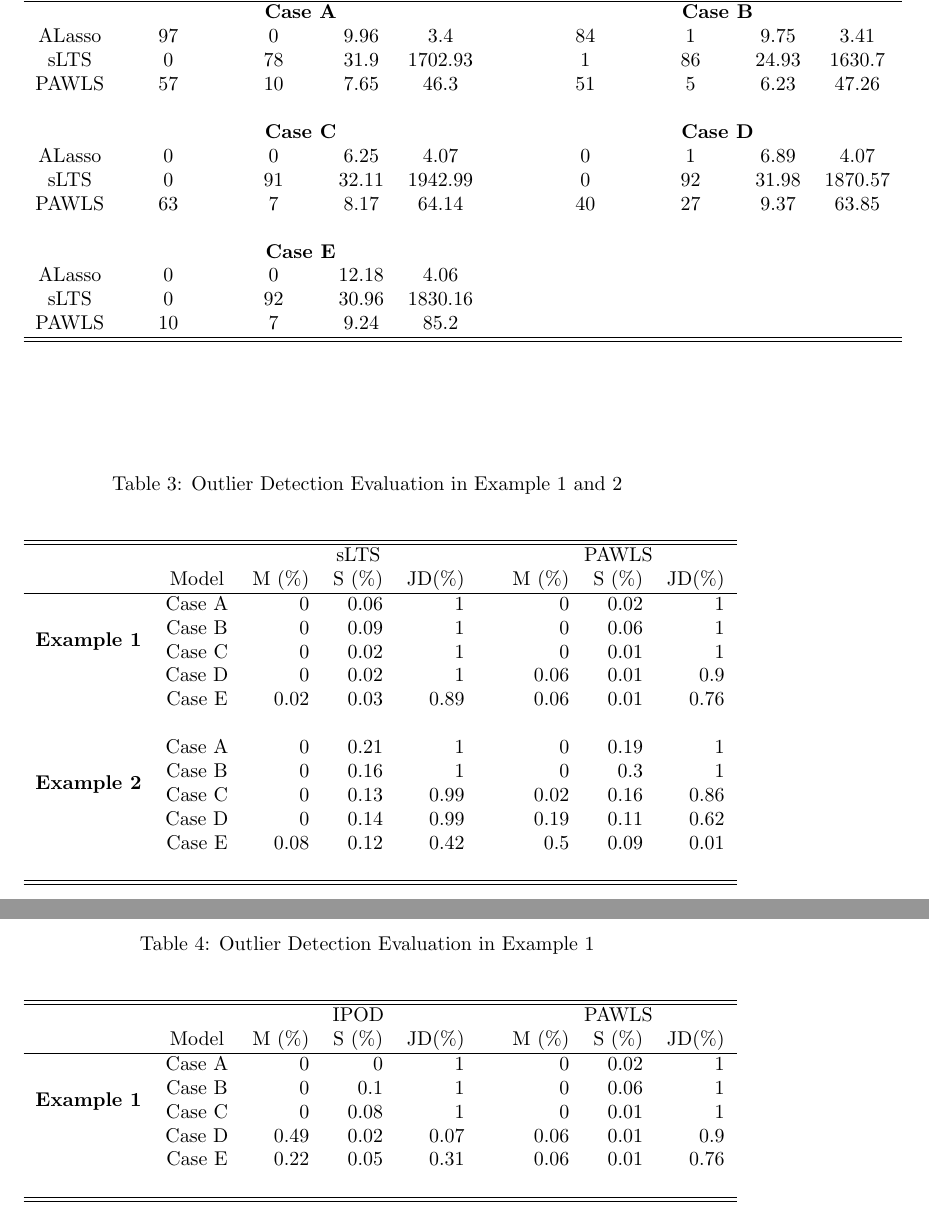
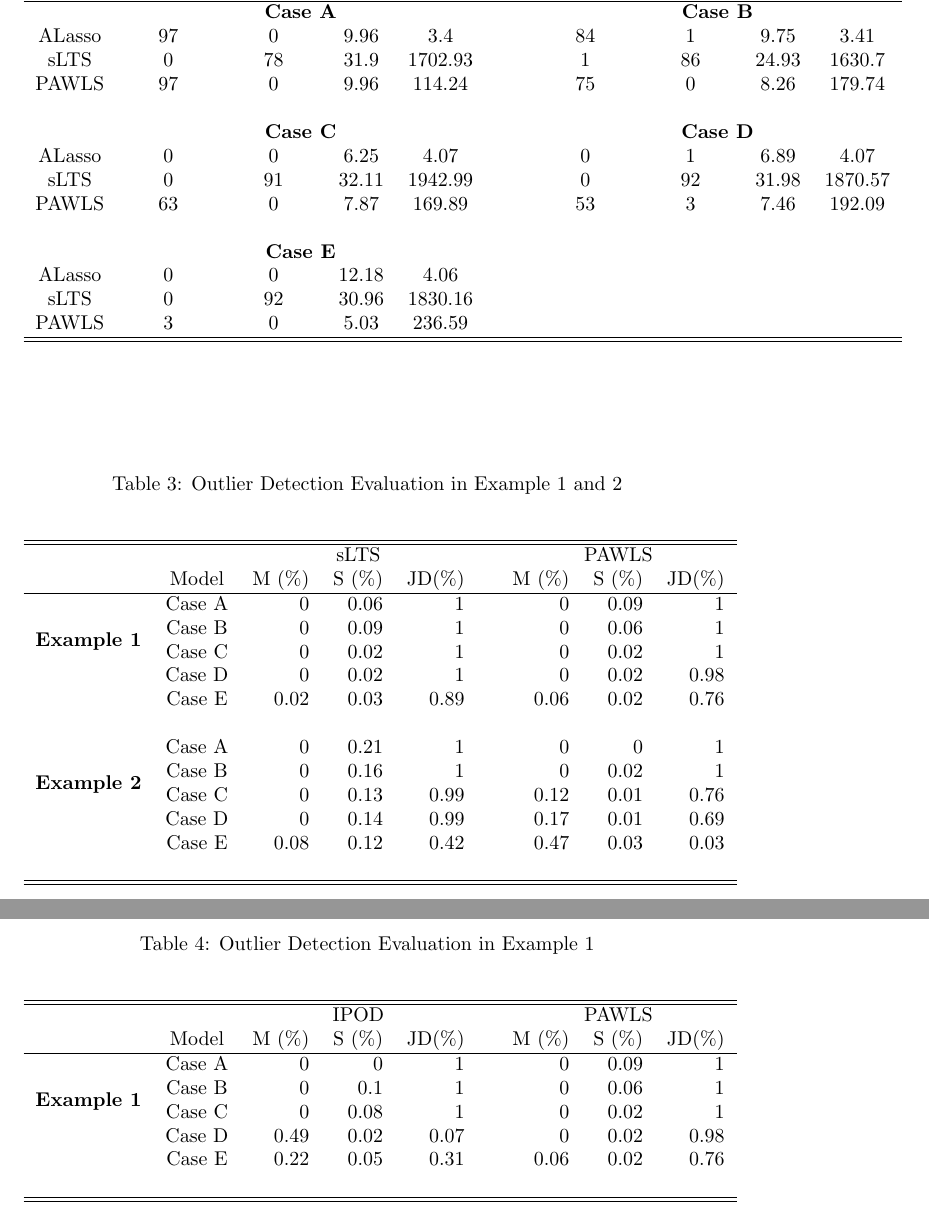
Before and after one commit to r08in/PAWLS, a LaTeX document (Latex/result.tex): two parts of pages 2 and 3 of 4, joined at a grey line, cut so that both start at the same text. Compiled offline with pdfLaTeX.

Commit message:
Tunning parameter

```diff
--- a/Latex/result.tex
+++ b/Latex/result.tex
@@ -201,7 +201,7 @@
 	    sLTS & 0 & 78 & 31.9  &  1702.93
 	         &&& 1 & 86 & 24.93 &  1630.7\\
 
-	    PAWLS & 57 & 10 & 7.65 &  46.3 &&& 51 & 5 & 6.23 &  47.26\\
+	    PAWLS & 97 & 0 & 9.96 &  114.24 &&& 75 & 0 & 8.26 &  179.74\\
 	\\
 	   & \multicolumn{4}{c} {\bf Case C} & &  & \multicolumn{4}{c} {\bf Case D}\\
 
@@ -209,7 +209,7 @@
 
 	    sLTS & 0 & 91 & 32.11  &  1942.99& && 0 & 92 & 31.98 &  1870.57\\
 
-	    PAWLS & 63 & 7 & 8.17  &  64.14& && 40 & 27 & 9.37 &  63.85\\
+	    PAWLS & 63 & 0 & 7.87  &  169.89& && 53 & 3 & 7.46 &  192.09\\
 	    \\
 
 	     & \multicolumn{4}{c} {\bf Case E} & &  \\
@@ -217,7 +217,7 @@
 
 	    sLTS & 0 & 92 & 30.96  &  1830.16& &\\
 
-	    PAWLS & 10 & 7 & 9.24  &  85.2& &\\
+	    PAWLS & 3 & 0 & 5.03  &  236.59& &\\
 
 	        \hline \hline
 	\end{tabular}
@@ -234,35 +234,35 @@
 	    &Model  & M (\%) & S (\%) & JD(\%) && M (\%) & S (\%) & JD(\%)\\ \hline
 	  \multirow{4}{*}{{\bf Example 1}}
 	      &Case A & 0 & 0.06 & 1
-	      && 0 & 0.02 & 1  \\
+	      && 0 & 0.09 & 1  \\
 
 	    &Case B & 0 & 0.09 & 1
 	    && 0 & 0.06 & 1\\
 
 	    &Case C & 0 & 0.02 & 1
-	    && 0 & 0.01 & 1\\
+	    && 0 & 0.02 & 1\\
 
 	    &Case D & 0 & 0.02 & 1
-	    && 0.06 & 0.01 & 0.9\\
+	    && 0 & 0.02 & 0.98\\
 
 	    &Case E & 0.02 & 0.03 & 0.89
-	    && 0.06 & 0.01 & 0.76\\
+	    && 0.06 & 0.02 & 0.76\\
 	  \\
 	\multirow{4}{*}{{\bf Example 2}}
 	      &Case A & 0 & 0.21 & 1
-	      && 0 & 0.19 & 1  \\
+	      && 0 & 0 & 1  \\
 
 	    &Case B & 0 & 0.16 & 1
-	    && 0 & 0.3 & 1\\
+	    && 0 & 0.02 & 1\\
 
 	    &Case C & 0 & 0.13 & 0.99
-	    && 0.02 & 0.16 & 0.86\\
+	    && 0.12 & 0.01 & 0.76\\
 
 	    &Case D & 0 & 0.14 & 0.99
-	    && 0.19 & 0.11 & 0.62\\
+	    && 0.17 & 0.01 & 0.69\\
 
 	    &Case E & 0.08 & 0.12 & 0.42
-	    && 0.5 & 0.09 & 0.01\\
+	    && 0.47 & 0.03 & 0.03\\
 	  \\
 	   \hline\hline
 
@@ -279,19 +279,19 @@
 	    &Model  & M (\%) & S (\%) & JD(\%) && M (\%) & S (\%) & JD(\%)\\ \hline
 	  \multirow{4}{*}{{\bf Example 1}}
 	      &Case A &  0 & 0 & 1
-	      && 0 & 0.02 & 1  \\
+	      && 0 & 0.09 & 1  \\
 
 	    &Case B &0 & 0.1 & 1
 	    && 0 & 0.06 & 1\\
 
 	    &Case C  &0 & 0.08 & 1
-	    && 0 & 0.01 & 1\\
+	    && 0 & 0.02 & 1\\
 
 	    &Case D  &0.49 & 0.02 & 0.07
-	    && 0.06 & 0.01 & 0.9\\
+	    && 0 & 0.02 & 0.98\\
 
 	    &Case E  &0.22 & 0.05 & 0.31
-	    && 0.06 & 0.01 & 0.76\\
+	    && 0.06 & 0.02 & 0.76\\
 	  \\
 	   \hline\hline
 
```
Also changed, not shown: Latex/figure/unnamed-chunk-2-1.pdf, Latex/figure/unnamed-chunk-3-1.pdf, Latex/result.pdf, Latex/result.tex (6 more changed lines), 13 other files.
